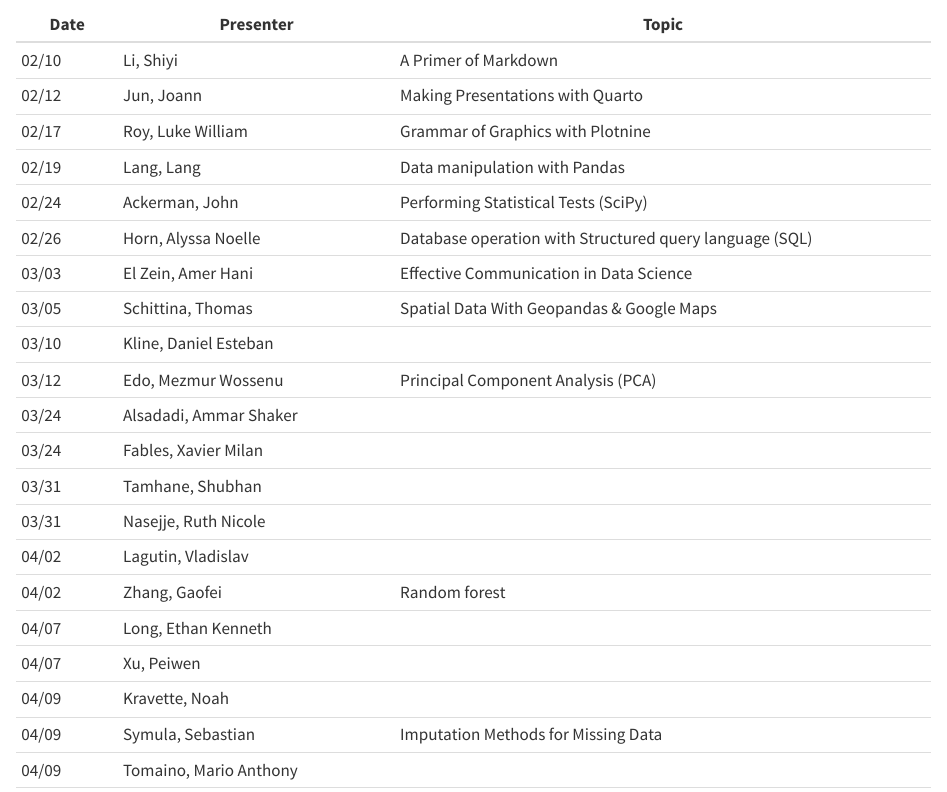
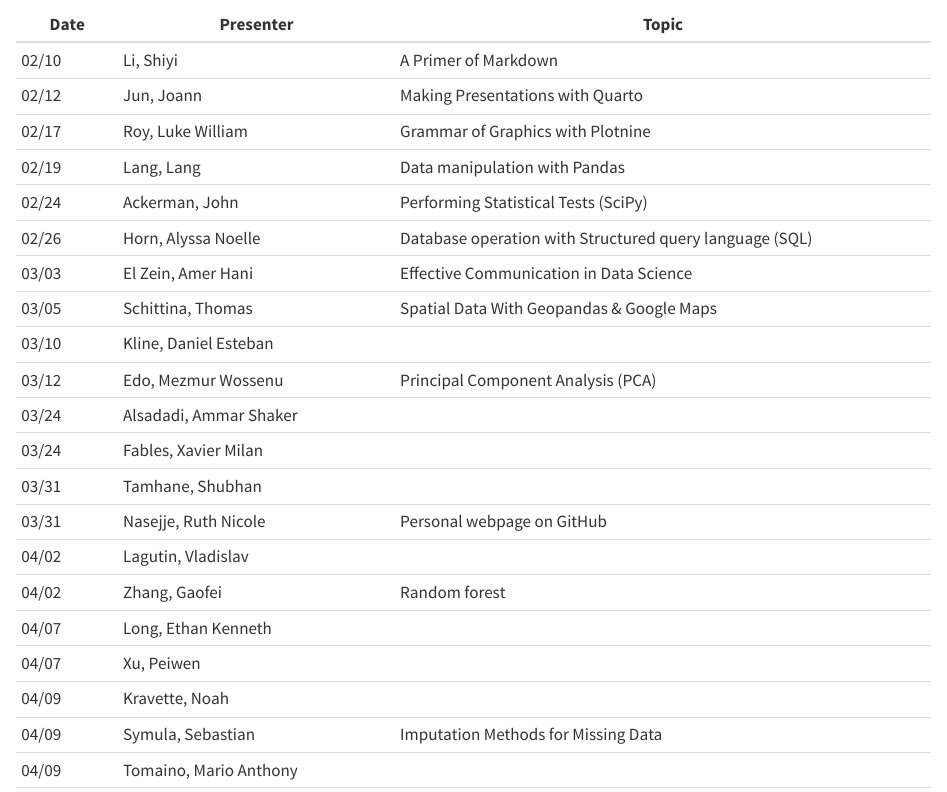
Before and after one commit to statds/ids-s25, a Quarto document (index.qmd): the page in a window 1100 px wide, from 6830 px down. Rendered offline with R 4.5, knitr and Pandoc in place of Quarto, with nearby package versions.

Commit message:
Ruth added her presentation topic about webpages to the Schedule

```diff
--- a/index.qmd
+++ b/index.qmd
@@ -342,7 +342,7 @@ Please use the following table to sign up.
    03/24 |  Alsadadi, Ammar Shaker     |
    03/24 |  Fables, Xavier Milan     |
    03/31 |  Tamhane, Shubhan     |
-   03/31 |  Nasejje, Ruth Nicole     |
+   03/31 |  Nasejje, Ruth Nicole     | Personal webpage on GitHub
    04/02 |  Lagutin, Vladislav     |
    04/02 |  Zhang, Gaofei    | Random forest
    04/07 |  Long, Ethan Kenneth     |
```
